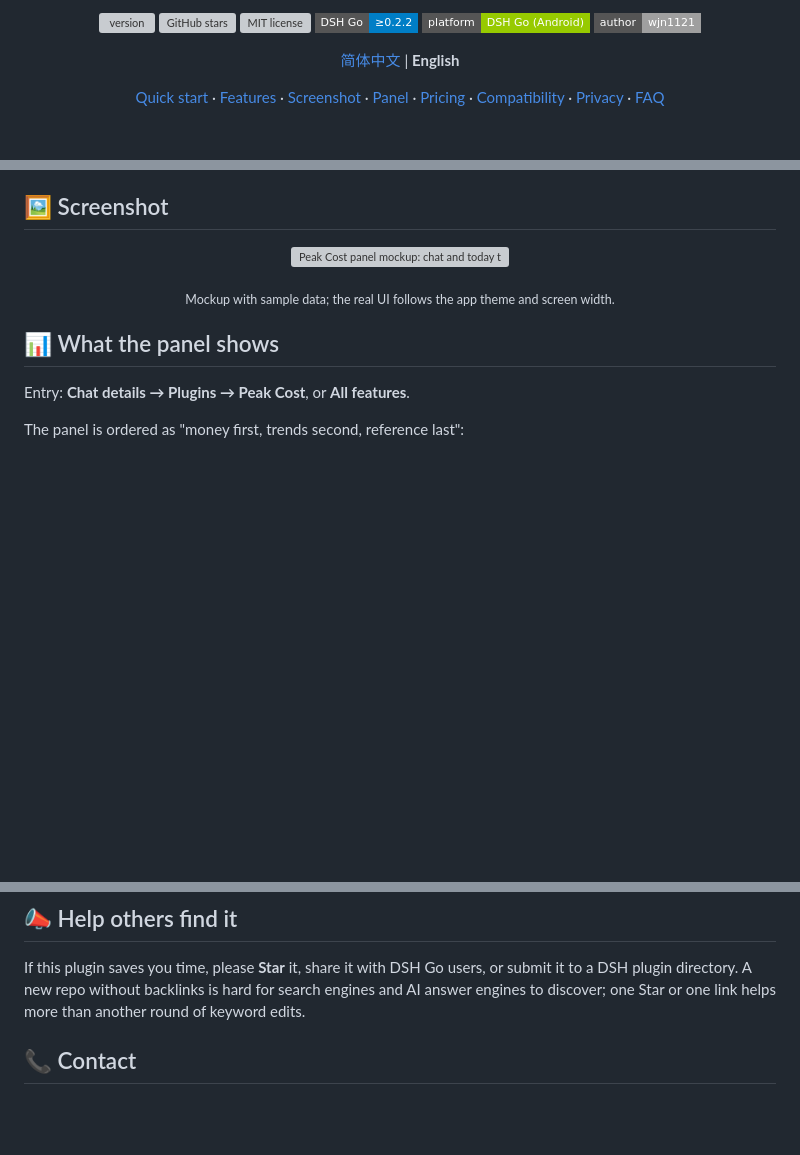
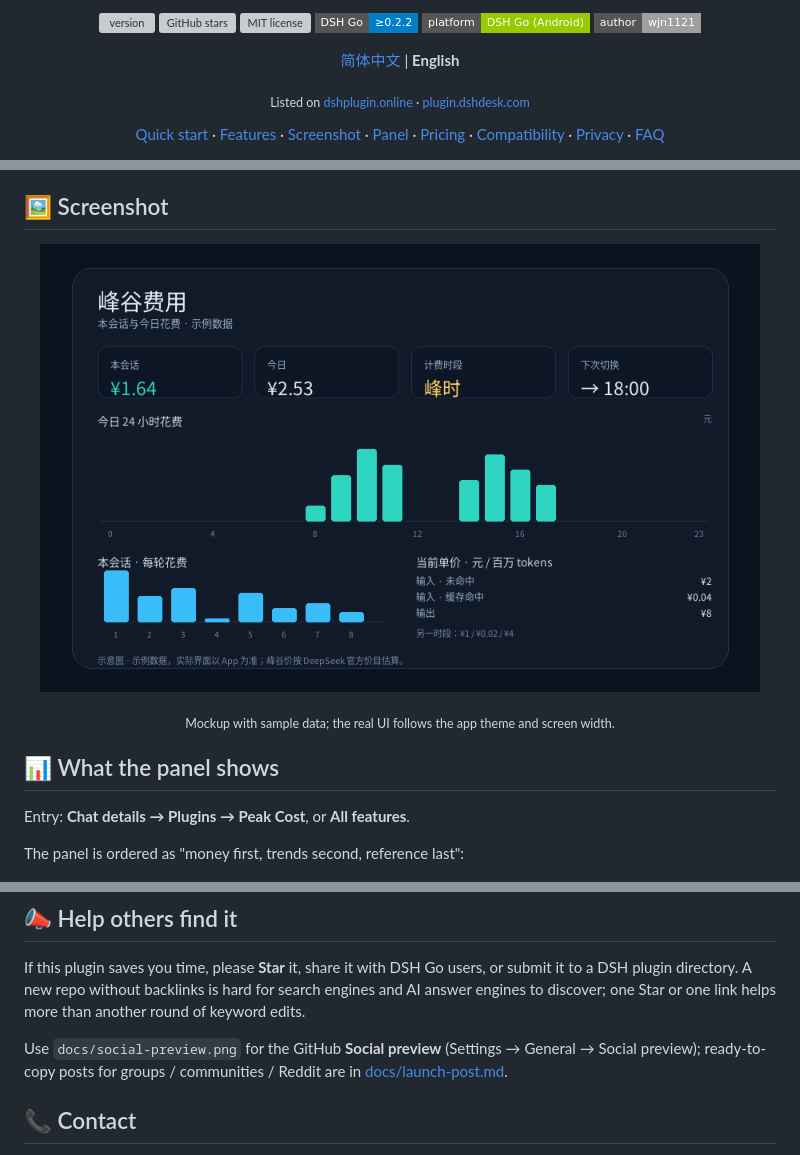
Before and after one commit to wjn1121/dsh-go-peak-cost, a Markdown page: README.en.md, 3 parts joined by grey strips. Rendered like a GitHub page; pictures changed too: docs/preview.png (added); badges without logos; blank space fills up the shorter version; grey boxes are pictures that could not be loaded.

```diff
--- a/README.en.md
+++ b/README.en.md
@@ -13,6 +13,7 @@
 </p>
 
 <p align="center"><a href="README.md">简体中文</a> | <b>English</b></p>
+<p align="center"><sub>Listed on <a href="https://dshplugin.online/plugins/wjn1121--local-peak-cost">dshplugin.online</a> · <a href="https://plugin.dshdesk.com/plugins/wjn1121/local-peak-cost/">plugin.dshdesk.com</a></sub></p>
 <p align="center">
   <a href="#-quick-start">Quick start</a> ·
   <a href="#-features">Features</a> ·
@@ -64,7 +65,7 @@ If you are searching for "DSH Go cost per turn", "DeepSeek peak/off-peak pricing
 ## 🖼️ Screenshot
 
 <p align="center">
-  <img src="docs/preview.svg" alt="Peak Cost panel mockup: chat and today totals, 24-hour cost bars, per-turn cost and current rates" width="720">
+  <img src="docs/preview.png" alt="Peak Cost panel mockup: chat and today totals, 24-hour cost bars, per-turn cost and current rates" width="720">
 </p>
 
 <p align="center"><sub>Mockup with sample data; the real UI follows the app theme and screen width.</sub></p>
@@ -266,6 +267,8 @@ See [CHANGELOG.md](CHANGELOG.md).
 
 If this plugin saves you time, please **Star** it, share it with DSH Go users, or submit it to a DSH plugin directory. A new repo without backlinks is hard for search engines and AI answer engines to discover; one Star or one link helps more than another round of keyword edits.
 
+Use `docs/social-preview.png` for the GitHub **Social preview** (Settings → General → Social preview); ready-to-copy posts for groups / communities / Reddit are in [docs/launch-post.md](docs/launch-post.md).
+
 ## 📞 Contact
 
 - **GitHub**: [@wjn1121](https://github.com/wjn1121)
```
Also changed, not shown: CHANGELOG.md (+10 -0 lines), README.md (+4 -1 lines), docs/launch-post.md (added, +102 -0 lines), docs/social-preview.png (added), 1 other file.
